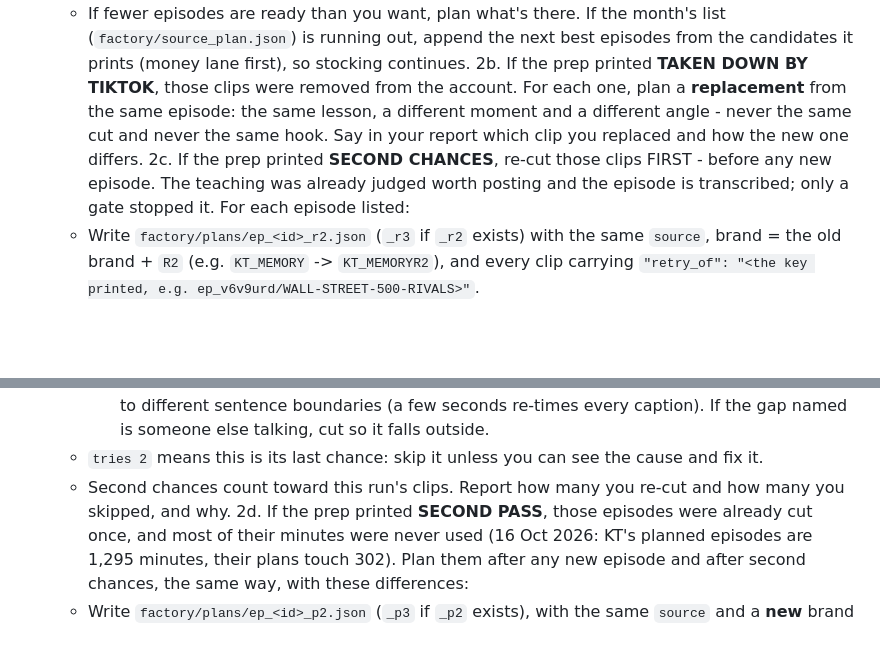
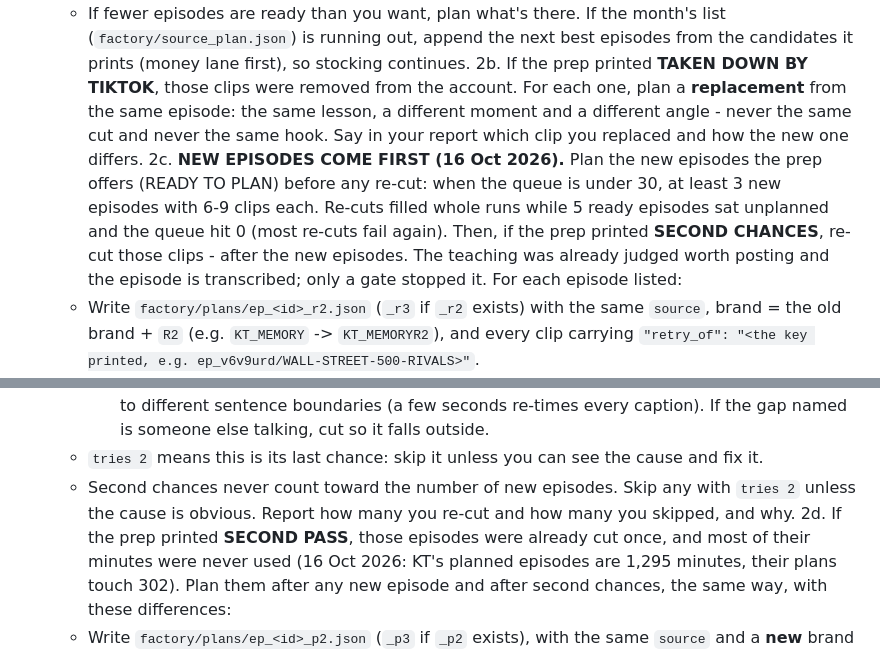
Before and after one commit to kamaycampos/kt-machine, a Markdown page: factory/PLANNING.md, 2 parts joined by grey strips. GitHub-like rendering; blank space fills up the shorter version.

Commit message:
PLANNING: new episodes first, re-cuts after (the queue hit 0 on re-cuts)
16 Oct: 5 transcribed episodes were ready, but both planner runs spent
themselves on second chances (re-cuts count toward the run, and most fail
again), so the KT queue sat at 0. Now at least 3 new episodes come first when
the queue is under 30; re-cuts follow and never count toward that number.

Co-Authored-By: Claude Opus 5.5 <noreply@anthropic.com>

```diff
--- a/factory/PLANNING.md
+++ b/factory/PLANNING.md
@@ -27,7 +27,7 @@ read anything else first: an afternoon with nothing new and a full queue must co
    - How many episodes to plan: queue over 50 clips = none (report and stop); 30-50 = 2; under 30 = 4-5. **Except: an episode under NEWEST UPLOADS is always planned, whatever the queue** (it counts toward the number). The machine posts 6 a day and roughly 1 clip in 4 fails a quality gate, so plan generously when the queue is low.
    - If fewer episodes are ready than you want, plan what's there. If the month's list (`factory/source_plan.json`) is running out, append the next best episodes from the candidates it prints (money lane first), so stocking continues.
 2b. If the prep printed **TAKEN DOWN BY TIKTOK**, those clips were removed from the account. For each one, plan a **replacement** from the same episode: the same lesson, a different moment and a different angle - never the same cut and never the same hook. Say in your report which clip you replaced and how the new one differs.
-2c. If the prep printed **SECOND CHANCES**, re-cut those clips FIRST - before any new episode. The teaching was already judged worth posting and the episode is transcribed; only a gate stopped it. For each episode listed:
+2c. **NEW EPISODES COME FIRST (16 Oct 2026).** Plan the new episodes the prep offers (READY TO PLAN) before any re-cut: when the queue is under 30, at least 3 new episodes with 6-9 clips each. Re-cuts filled whole runs while 5 ready episodes sat unplanned and the queue hit 0 (most re-cuts fail again). Then, if the prep printed **SECOND CHANCES**, re-cut those clips - after the new episodes. The teaching was already judged worth posting and the episode is transcribed; only a gate stopped it. For each episode listed:
    - Write `factory/plans/ep_<id>_r2.json` (`_r3` if `_r2` exists) with the same `source`, brand = the old brand + `R2` (e.g. `KT_MEMORY` -> `KT_MEMORYR2`), and every clip carrying `"retry_of": "<the key printed, e.g. ep_v6v9urd/WALL-STREET-500-RIVALS>"`.
    - Fix what the **WHY** line says, in `work/<id>.srt`:
      - hook lint ("not a direct promise", "opens on a riddle", "no stakes") -> rewrite the hook; keep the cut.
@@ -35,7 +35,7 @@ read anything else first: an afternoon with nothing new and a full queue must co
      - "word repeated", "phrase scrambled", "(laughing)", "[BLANK_AUDIO]" -> move an edge so the damaged words fall outside the clip; if they sit in the middle of the teaching, skip the clip.
      - "captions vs the sound", "UNCAPTIONED SPEECH", "too few to judge" -> move both edges to different sentence boundaries (a few seconds re-times every caption). If the gap named is someone else talking, cut so it falls outside.
    - `tries 2` means this is its last chance: skip it unless you can see the cause and fix it.
-   - Second chances count toward this run's clips. Report how many you re-cut and how many you skipped, and why.
+   - Second chances never count toward the number of new episodes. Skip any with `tries 2` unless the cause is obvious. Report how many you re-cut and how many you skipped, and why.
 2d. If the prep printed **SECOND PASS**, those episodes were already cut once, and most of their minutes were never used (16 Oct 2026: KT's planned episodes are 1,295 minutes, their plans touch 302). Plan them after any new episode and after second chances, the same way, with these differences:
    - Write `factory/plans/ep_<id>_p2.json` (`_p3` if `_p2` exists), with the same `source` and a **new** brand (`KT_` + one word, unused by any plan).
    - In `work/<id>_blocks.txt` every stretch a clip already uses is one line, `=== USED by <SLUG> (in-out s) ===`. Never cut inside it: `check_plan.py` refuses a clip that re-uses more than 10 seconds of another clip's minutes.
```
